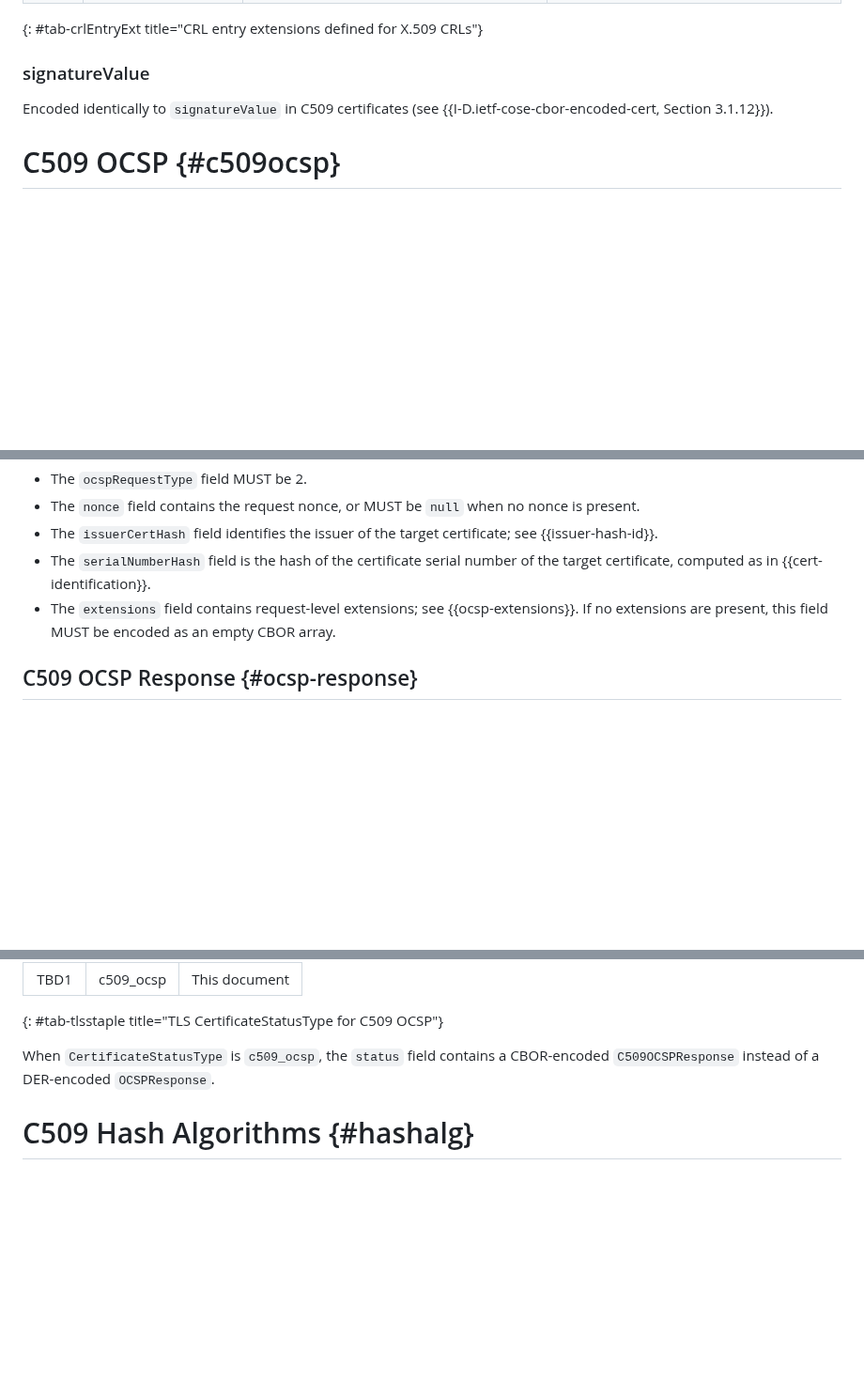
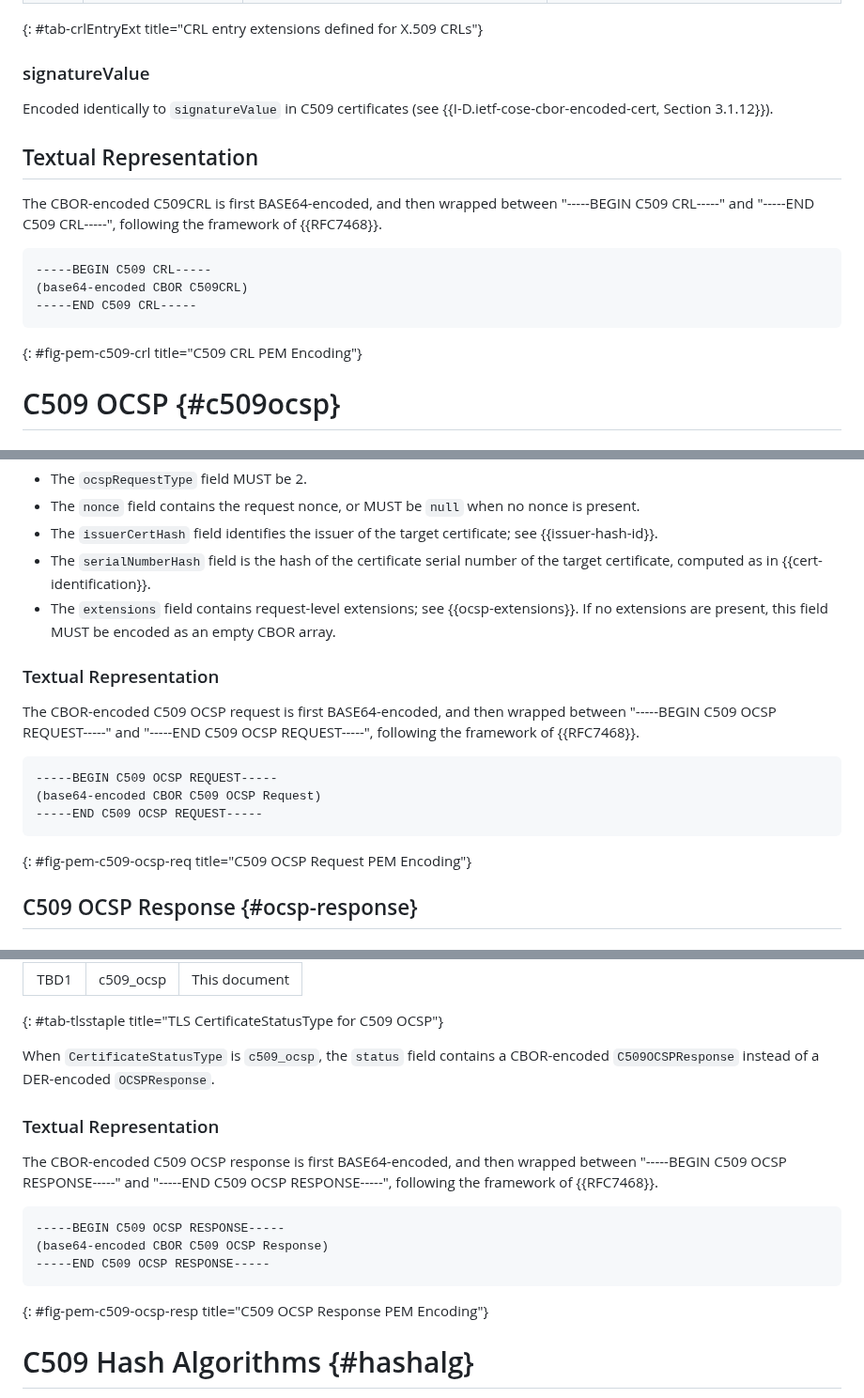
Before and after one commit to lijun-nio/idc509rev, a Markdown page: draft-liao-cose-c509-revocation.md, 3 parts joined by grey strips. Shown at 94% size. Drawn GitHub-style; blank space fills up the shorter version.

Commit message:
Specify the textual representation of CRL, OCSP Request and OCSP Response

```diff
--- a/draft-liao-cose-c509-revocation.md
+++ b/draft-liao-cose-c509-revocation.md
@@ -436,6 +438,17 @@ The value is encoded as described in {{time-encoding}}.  When this extension is
 
 Encoded identically to `signatureValue` in C509 certificates (see {{I-D.ietf-cose-cbor-encoded-cert, Section 3.1.12}}).
 
+## Textual Representation
+
+The CBOR-encoded C509CRL is first BASE64-encoded, and then wrapped between "-----BEGIN C509 CRL-----" and "-----END C509 CRL-----", following the framework of {{RFC7468}}.
+
+~~~
+-----BEGIN C509 CRL-----
+(base64-encoded CBOR C509CRL)
+-----END C509 CRL-----
+~~~
+{: #fig-pem-c509-crl title="C509 CRL PEM Encoding"}
+
 # C509 OCSP {#c509ocsp}
 
 ## Overview
@@ -586,6 +599,18 @@ Each `SingleCertRequest` contains:
 - The `issuerCertHash` field identifies the issuer of the target certificate; see {{issuer-hash-id}}.
 - The `serialNumberHash` field is the hash of the certificate serial number of the target certificate, computed as in {{cert-identification}}.
 - The `extensions` field contains request-level extensions; see {{ocsp-extensions}}.  If no extensions are present, this field MUST be encoded as an empty CBOR array.
+
+### Textual Representation
+
+The CBOR-encoded C509 OCSP request is first BASE64-encoded, and then wrapped between "-----BEGIN C509 OCSP REQUEST-----" and "-----END C509 OCSP REQUEST-----", following the framework of {{RFC7468}}.
+
+~~~
+-----BEGIN C509 OCSP REQUEST-----
+(base64-encoded CBOR C509 OCSP Request)
+-----END C509 OCSP REQUEST-----
+~~~
+{: #fig-pem-c509-ocsp-req title="C509 OCSP Request PEM Encoding"}
+
 
 ## C509 OCSP Response {#ocsp-response}
 
@@ -864,6 +889,18 @@ In standard TLS certificate status stapling (see the `status_request` extension,
 {: #tab-tlsstaple title="TLS CertificateStatusType for C509 OCSP"}
 
 When `CertificateStatusType` is `c509_ocsp`, the `status` field contains a CBOR-encoded `C509OCSPResponse` instead of a DER-encoded `OCSPResponse`.
+
+### Textual Representation
+
+The CBOR-encoded C509 OCSP response is first BASE64-encoded, and then wrapped between "-----BEGIN C509 OCSP RESPONSE-----" and "-----END C509 OCSP RESPONSE-----", following the framework of {{RFC7468}}.
+
+~~~
+-----BEGIN C509 OCSP RESPONSE-----
+(base64-encoded CBOR C509 OCSP Response)
+-----END C509 OCSP RESPONSE-----
+~~~
+{: #fig-pem-c509-ocsp-resp title="C509 OCSP Response PEM Encoding"}
+
 
 # C509 Hash Algorithms {#hashalg}
 
```
Also changed, not shown: other parts of draft-liao-cose-c509-revocation.md (+3 -1 lines).
